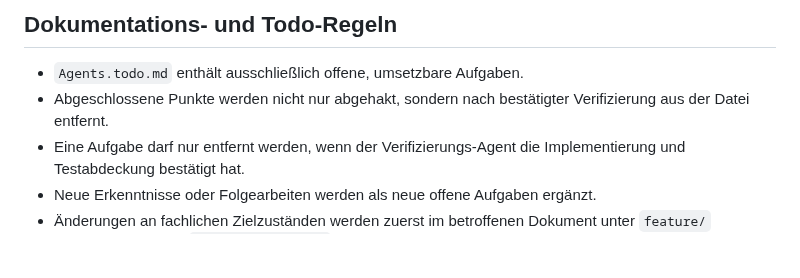
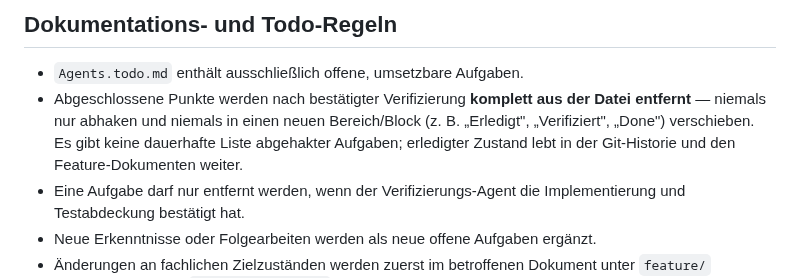
Before and after one commit to reisi007/LuminaRust, a Markdown page: Agents.md, the part around the change. GitHub-like rendering; blank space fills up the shorter version.

Commit message:
docs(agents): Todo-Regel präzisiert — erledigte Tasks komplett entfernen, nicht verschieben

```diff
--- a/Agents.md
+++ b/Agents.md
@@ -276,8 +276,11 @@ Eine Änderung ist erst fertig, wenn:
 ## Dokumentations- und Todo-Regeln
 
 - `Agents.todo.md` enthält ausschließlich offene, umsetzbare Aufgaben.
-- Abgeschlossene Punkte werden nicht nur abgehakt, sondern nach bestätigter
-  Verifizierung aus der Datei entfernt.
+- Abgeschlossene Punkte werden nach bestätigter Verifizierung **komplett aus
+  der Datei entfernt** — niemals nur abhaken und niemals in einen neuen
+  Bereich/Block (z. B. „Erledigt", „Verifiziert", „Done") verschieben. Es gibt
+  keine dauerhafte Liste abgehakter Aufgaben; erledigter Zustand lebt in der
+  Git-Historie und den Feature-Dokumenten weiter.
 - Eine Aufgabe darf nur entfernt werden, wenn der Verifizierungs-Agent die
   Implementierung und Testabdeckung bestätigt hat.
 - Neue Erkenntnisse oder Folgearbeiten werden als neue offene Aufgaben ergänzt.
```
